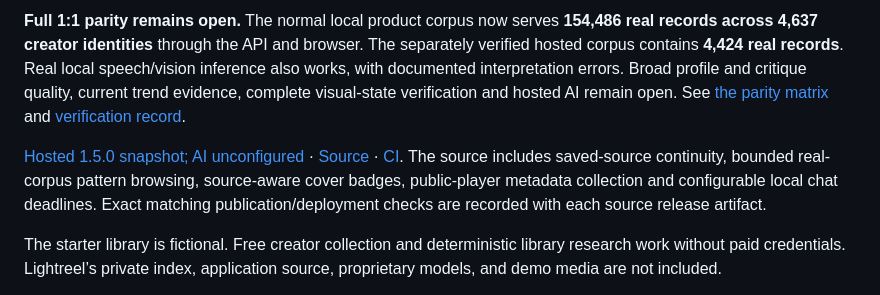
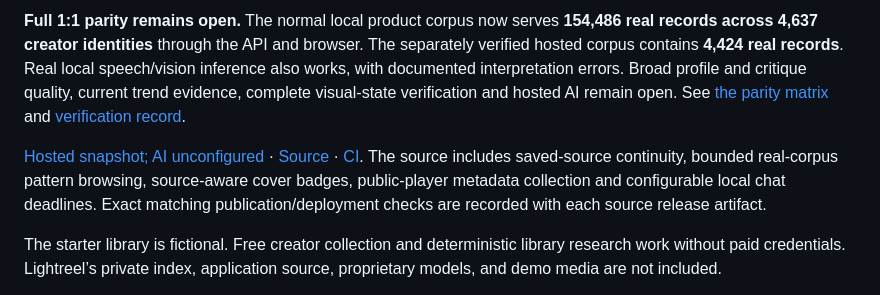
Before and after one commit to mchdich/openreel-ugc, a Markdown page: README.md, the part around the change. Drawn GitHub-style.

Commit message:
Keep hosted link label independent of deployment version

```diff
--- a/README.md
+++ b/README.md
@@ -6,7 +6,7 @@ An independently written, open source recreation working toward full parity with
 
 **Full 1:1 parity remains open.** The normal local product corpus now serves **154,486 real records across 4,637 creator identities** through the API and browser. The separately verified hosted corpus contains **4,424 real records**. Real local speech/vision inference also works, with documented interpretation errors. Broad profile and critique quality, current trend evidence, complete visual-state verification and hosted AI remain open. See [the parity matrix](docs/PARITY.md) and [verification record](docs/VERIFICATION.md).
 
-[Hosted 1.5.0 snapshot; AI unconfigured](https://openreel-ugc-mchdich.red-boar-0376.chatgpt.site/) · [Source](https://github.com/mchdich/openreel-ugc) · [CI](https://github.com/mchdich/openreel-ugc/actions/workflows/ci.yml). The source includes saved-source continuity, bounded real-corpus pattern browsing, source-aware cover badges, public-player metadata collection and configurable local chat deadlines. Exact matching publication/deployment checks are recorded with each source release artifact.
+[Hosted snapshot; AI unconfigured](https://openreel-ugc-mchdich.red-boar-0376.chatgpt.site/) · [Source](https://github.com/mchdich/openreel-ugc) · [CI](https://github.com/mchdich/openreel-ugc/actions/workflows/ci.yml). The source includes saved-source continuity, bounded real-corpus pattern browsing, source-aware cover badges, public-player metadata collection and configurable local chat deadlines. Exact matching publication/deployment checks are recorded with each source release artifact.
 
 The starter library is fictional. Free creator collection and deterministic library research work without paid credentials. Lightreel’s private index, application source, proprietary models, and demo media are not included.
 
```
